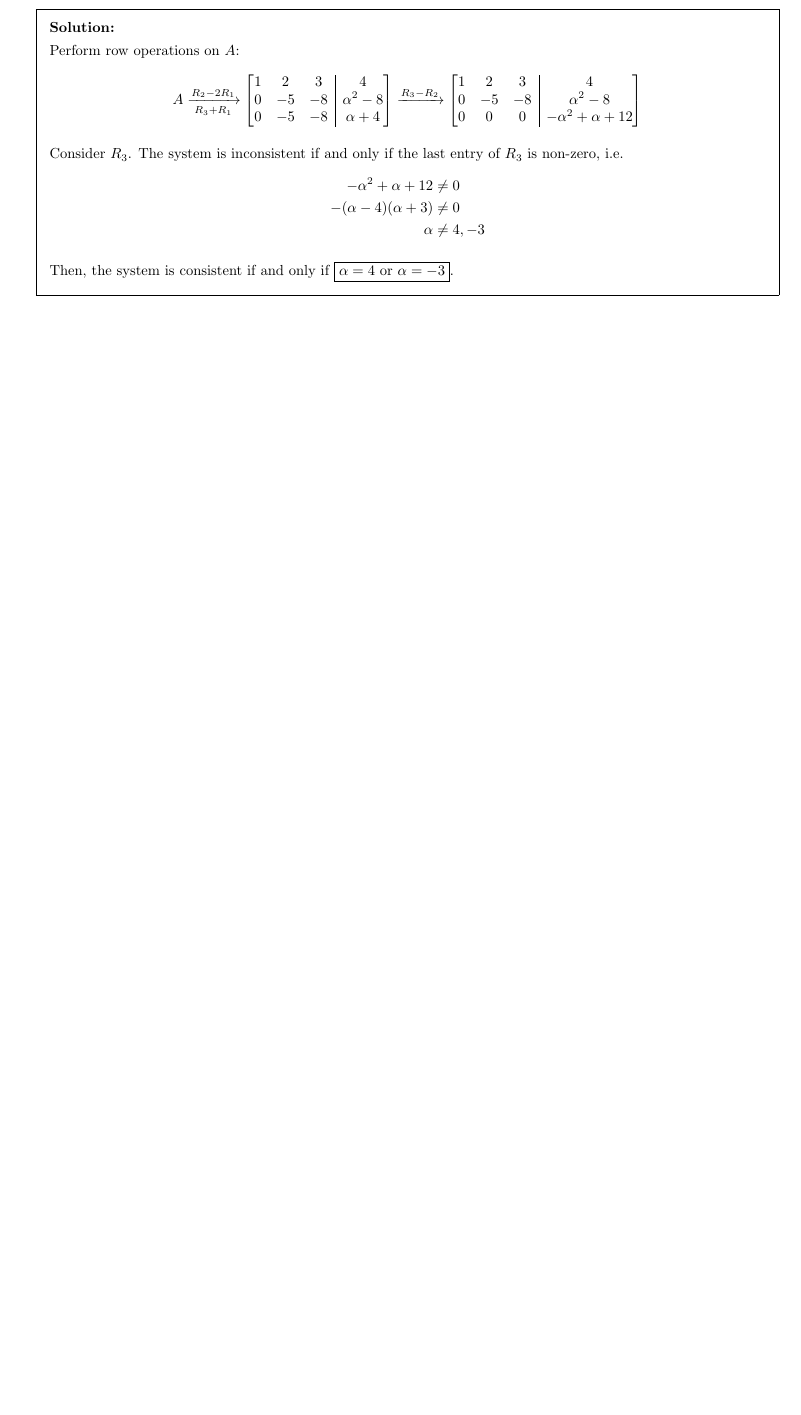
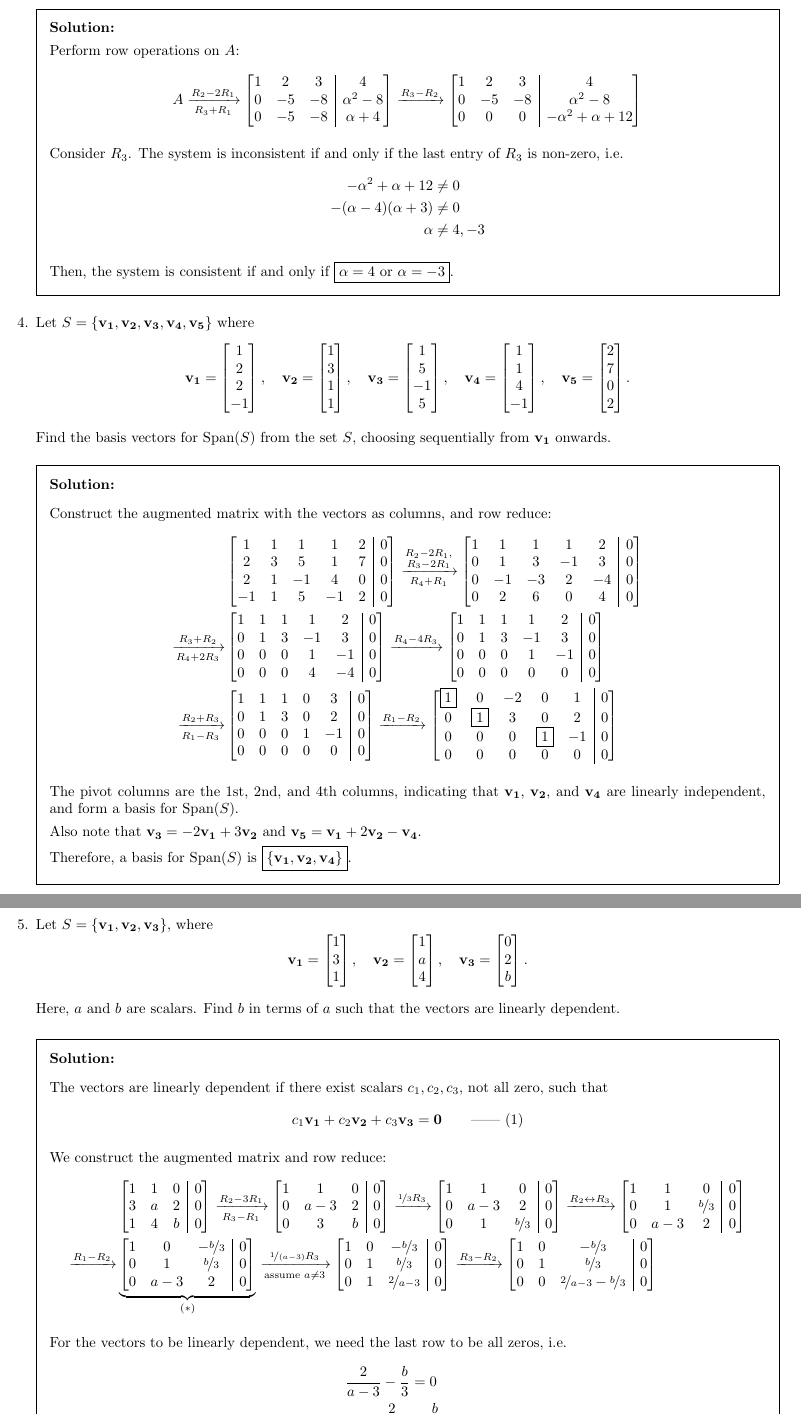
Before and after one commit to ShingZhanho/HKU-Notes, a LaTeX problem sheet (src/MATH1853-Assignment1/MATH1853-Assignment1.tex, which reads src/MATH1853-Assignment1/question-4.tex, src/MATH1853-Assignment1/question-5.tex): part of page 3 of 3 before the commit and two parts of pages 3 and 4 of 4 after it, the two joined at a grey line, cut so that both start at the same text, the shorter picture padded with empty space. Compiled offline with pdfLaTeX.

Commit message:
docs: finish adding a1

```diff
--- /dev/null
+++ b/src/MATH1853-Assignment1/question-4.tex
@@ -0,0 +1,75 @@
+\question
+
+Let $S = \{\bvec{v_1}, \bvec{v_2}, \bvec{v_3}, \bvec{v_4}, \bvec{v_5}\}$ where
+\[
+    \bvec{v_1} = \begin{bmatrix} 1 \\ 2 \\ 2 \\ -1 \end{bmatrix}, \quad
+    \bvec{v_2} = \begin{bmatrix} 1 \\ 3 \\ 1 \\ 1 \end{bmatrix}, \quad
+    \bvec{v_3} = \begin{bmatrix} 1 \\ 5 \\ -1 \\ 5 \end{bmatrix}, \quad
+    \bvec{v_4} = \begin{bmatrix} 1 \\ 1 \\ 4 \\ -1 \end{bmatrix}, \quad
+    \bvec{v_5} = \begin{bmatrix} 2 \\ 7 \\ 0 \\ 2 \end{bmatrix}.
+\]
+
+Find the basis vectors for $\text{Span}(S)$ from the set $S$, choosing sequentially from
+$\bvec{v_1}$ onwards.
+
+\begin{solution}
+    \newenvironment{am51}{
+        \begin{augmatrix}{5}{\left[}{\right]}
+    }{
+        \end{augmatrix}
+    }
+
+    Construct the augmented matrix with the vectors as columns, and row reduce:
+    \begin{align*}
+        &\begin{am51}
+            1 & 1 & 1 & 1 & 2 & 0 \\
+            2 & 3 & 5 & 1 & 7 & 0 \\
+            2 & 1 & -1 & 4 & 0 & 0  \\
+            -1 & 1 & 5 & -1 & 2 & 0
+        \end{am51}
+        \xrightarrow[R_4+R_1]{\substack{R_2-2R_1, \\ R_3-2R_1}}
+        \begin{am51}
+            1 & 1 & 1 & 1 & 2 & 0 \\
+            0 & 1 & 3 & -1 & 3 & 0 \\
+            0 & -1 & -3 & 2 & -4 & 0 \\
+            0 & 2 & 6 & 0 & 4 & 0
+        \end{am51} \\
+        \xrightarrow[R_4+2R_3]{R_3+R_2}
+        &\begin{am51}
+            1 & 1 & 1 & 1 & 2 & 0 \\
+            0 & 1 & 3 & -1 & 3 & 0 \\
+            0 & 0 & 0 & 1 & -1 & 0 \\
+            0 & 0 & 0 & 4 & -4 & 0
+        \end{am51}
+        \xrightarrow{R_4-4R_3}
+        \begin{am51}
+            1 & 1 & 1 & 1 & 2 & 0 \\
+            0 & 1 & 3 & -1 & 3 & 0 \\
+            0 & 0 & 0 & 1 & -1 & 0 \\
+            0 & 0 & 0 & 0 & 0 & 0
+        \end{am51} \\
+        \xrightarrow[R_1-R_3]{R_2+R_3}
+        &\begin{am51}
+            1 & 1 & 1 & 0 & 3 & 0 \\
+            0 & 1 & 3 & 0 & 2 & 0 \\
+            0 & 0 & 0 & 1 & -1 & 0 \\
+            0 & 0 & 0 & 0 & 0 & 0
+        \end{am51}
+        \xrightarrow{R_1-R_2}
+        \begin{am51}
+            \boxed{1} & 0 & -2 & 0 & 1 & 0 \\
+            0 & \boxed{1} & 3 & 0 & 2 & 0 \\
+            0 & 0 & 0 & \boxed{1} & -1 & 0 \\
+            0 & 0 & 0 & 0 & 0 & 0
+        \end{am51}
+    \end{align*}
+
+    The pivot columns are the 1st, 2nd, and 4th columns, indicating that $\bvec{v_1}$,
+    $\bvec{v_2}$, and $\bvec{v_4}$ are linearly independent, and form a basis for
+    $\text{Span}(S)$.
+
+    Also note that $\bvec{v_3} = -2\bvec{v_1} + 3\bvec{v_2}$ and
+    $\bvec{v_5} = \bvec{v_1} + 2\bvec{v_2} - \bvec{v_4}$.
+
+    Therefore, a basis for $\text{Span}(S)$ is $\boxed{\{\bvec{v_1}, \bvec{v_2}, \bvec{v_4}\}}$.
+\end{solution}
--- /dev/null
+++ b/src/MATH1853-Assignment1/question-5.tex
@@ -0,0 +1,74 @@
+\question
+
+Let $S = \{\bvec{v_1}, \bvec{v_2}, \bvec{v_3}\}$, where
+\[
+    \bvec{v_1} = \begin{bmatrix} 1 \\ 3 \\ 1 \end{bmatrix}, \quad
+    \bvec{v_2} = \begin{bmatrix} 1 \\ a \\ 4 \end{bmatrix}, \quad
+    \bvec{v_3} = \begin{bmatrix} 0 \\ 2 \\ b \end{bmatrix}.
+\]
+
+Here, $a$ and $b$ are scalars. Find $b$ in terms of $a$ such that the vectors are linearly dependent.
+
+\begin{solution}
+    \newenvironment{am31}{
+        \begin{augmatrix}{3}{\left[}{\right]}
+    }{
+        \end{augmatrix}
+    }
+
+    The vectors are linearly dependent if there exist scalars $c_1, c_2, c_3$, not all zero, such that
+    \[
+        c_1 \bvec{v_1} + c_2 \bvec{v_2} + c_3 \bvec{v_3} = \bvec{0}\qquad\text{------ (1)}
+    \]
+
+    We construct the augmented matrix and row reduce:
+    \begin{align*}
+        &\begin{am31}
+            1 & 1 & 0 & 0 \\
+            3 & a & 2 & 0 \\
+            1 & 4 & b & 0
+        \end{am31}
+        \xrightarrow[R_3-R_1]{R_2 - 3R_1}
+        \begin{am31}
+            1 & 1 & 0 & 0 \\
+            0 & a-3 & 2 & 0 \\
+            0 & 3 & b & 0
+        \end{am31}
+        \xrightarrow{\dfrac{1}{3}R_3}
+        \begin{am31}
+            1 & 1 & 0 & 0 \\
+            0 & a-3 & 2 & 0 \\
+            0 & 1 & \dfrac{b}{3} & 0
+        \end{am31}
+        \xrightarrow{R_2 \leftrightarrow R_3}
+        \begin{am31}
+            1 & 1 & 0 & 0 \\
+            0 & 1 & \dfrac{b}{3} & 0 \\
+            0 & a-3 & 2 & 0
+        \end{am31} \\
+        \xrightarrow{R_1 - R_2}
+        &\underbrace{\begin{am31}
+            1 & 0 & -\dfrac{b}{3} & 0 \\
+            0 & 1 & \dfrac{b}{3} & 0 \\
+            0 & a-3 & 2 & 0
+        \end{am31}}_{(*)}
+        \xrightarrow[\text{assume }a\neq 3]{\dfrac{1}{(a-3)}R_3}
+        \begin{am31}
+            1 & 0 & -\dfrac{b}{3} & 0 \\
+            0 & 1 & \dfrac{b}{3} & 0 \\
+            0 & 1 & \dfrac{2}{a-3} & 0
+        \end{am31}
+        \xrightarrow{R_3 - R_2}
+        \begin{am31}
+            1 & 0 & -\dfrac{b}{3} & 0 \\
+            0 & 1 & \dfrac{b}{3} & 0 \\
+            0 & 0 & \dfrac{2}{a-3} - \dfrac{b}{3} & 0
+        \end{am31}
+    \end{align*}
+
+    For the vectors to be linearly dependent, we need the last row to be all zeros, i.e.
+    \begin{align*}
+        \frac{2}{a-3} - \frac{b}{3} &= 0 \\
+        \frac{2}{a-3} &= \frac{b}{3} \\
+        b &= \frac{6}{a-3}.
+    \end{align*}
```
Also changed, not shown: src/MATH1853-Assignment1/MATH1853-Assignment1.tex (+5 -1 lines), src/MATH1853-Assignment1/question-5.tex (18 more changed lines).
